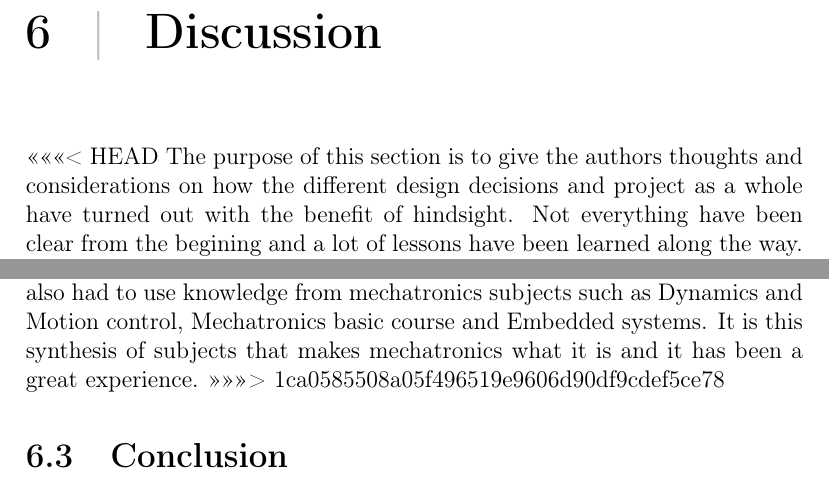
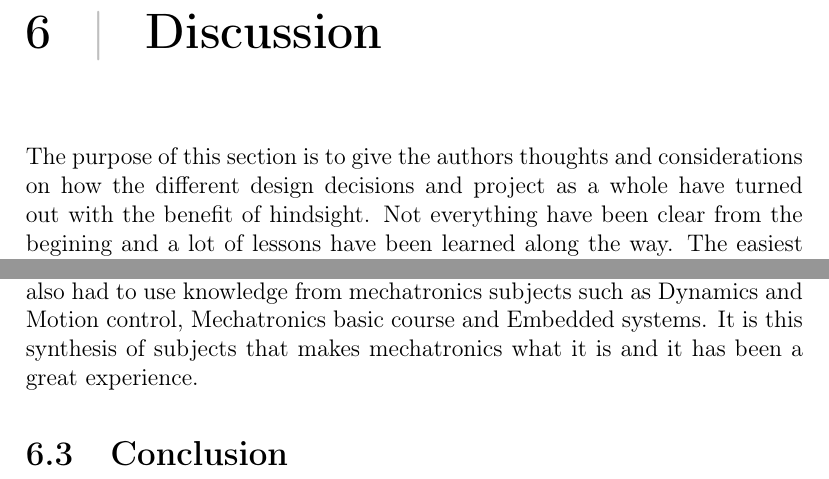
Before and after one commit to KTH-EcoCars/HKReport2016, a LaTeX thesis (Latex/main.tex, which reads Latex/discussion/discussion.tex): two parts of pages 43 and 46 of 98, joined at a grey line, cut so that both start at the same text. Compiled offline with pdfLaTeX.

Commit message:
Cleaned up merge error text in Discussion

```diff
--- a/Latex/discussion/discussion.tex
+++ b/Latex/discussion/discussion.tex
@@ -1,5 +1,4 @@
 \chapter{Discussion}
-<<<<<<< HEAD
 The purpose of this section is to give the authors thoughts and considerations
 on how the different design decisions and project as a whole have turned out
 with the benefit of hindsight. Not everything have been clear from the begining
@@ -126,5 +124,4 @@ and setup the electrical system to get the data. We have also had to use
 knowledge from mechatronics subjects such as Dynamics and Motion control,
 Mechatronics basic course and Embedded systems. It is this synthesis of subjects
 that makes mechatronics what it is and it has been a great experience.
->>>>>>> 1ca0585508a05f496519e9606d90df9cdef5ce78
 \section{Conclusion}
```
Also changed, not shown: Latex/discussion/discussion.tex (1 more changed lines).
